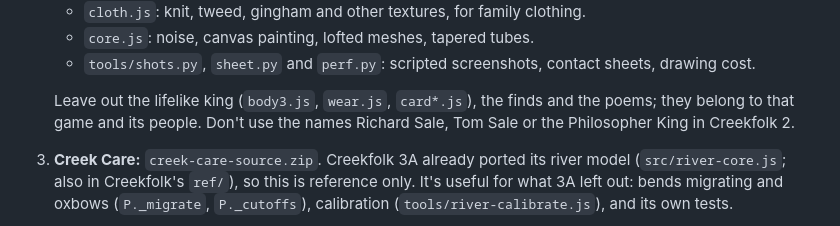
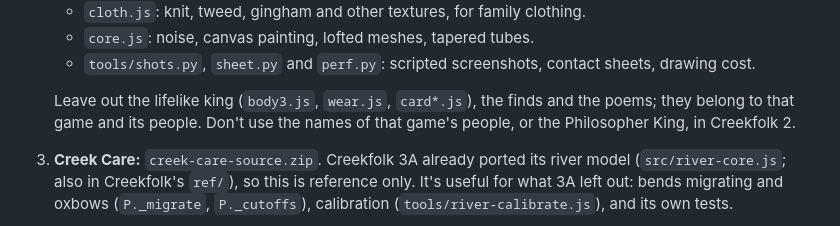
Before and after one commit to chriskizer91-ops/creek-folk, a Markdown page: creekfolk2/docs/BRIEF.md, the part around the change. Rendered like a GitHub page.

Commit message:
Take the names of What the Water Brings' people out of the brief
At the author's wish; the brief now only says not to use them.

Co-Authored-By: Claude Opus 5.5 <noreply@anthropic.com>
Claude-Session: https://claude.ai/code/session_01S5X1SNXve76atcfPyQBA3v

```diff
--- a/creekfolk2/docs/BRIEF.md
+++ b/creekfolk2/docs/BRIEF.md
@@ -32,7 +32,7 @@ The author will give you these. If any are missing, ask for them before you star
    - `core.js`: noise, canvas painting, lofted meshes, tapered tubes.
    - `tools/shots.py`, `sheet.py` and `perf.py`: scripted screenshots, contact sheets, drawing cost.
 
-   Leave out the lifelike king (`body3.js`, `wear.js`, `card*.js`), the finds and the poems; they belong to that game and its people. Don't use the names Richard Sale, Tom Sale or the Philosopher King in Creekfolk 2.
+   Leave out the lifelike king (`body3.js`, `wear.js`, `card*.js`), the finds and the poems; they belong to that game and its people. Don't use the names of that game's people, or the Philosopher King, in Creekfolk 2.
 3. **Creek Care:** `creek-care-source.zip`. Creekfolk 3A already ported its river model (`src/river-core.js`; also in Creekfolk's `ref/`), so this is reference only. It's useful for what 3A left out: bends migrating and oxbows (`P._migrate`, `P._cutoffs`), calibration (`tools/river-calibrate.js`), and its own tests.
 
 **Joining the two codebases (watch this):**
```
